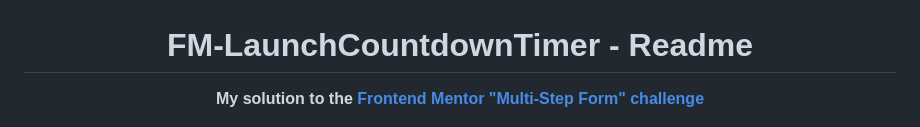
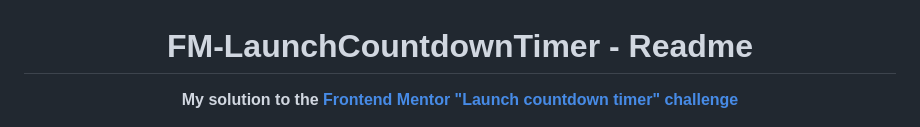
Before and after one commit to Pasek108/FM-LaunchCountdownTimer, a Markdown page: README.md, the part around the change. GitHub-like rendering.

```diff
--- a/README.md
+++ b/README.md
@@ -1,7 +1,7 @@
 <h1 align="center">FM-LaunchCountdownTimer - Readme</h1>
 <p align="center">
   <strong>
-    My solution to the <a href="https://www.frontendmentor.io/challenges/multistep-form-YVAnSdqQBJ" target="_blank">Frontend Mentor "Multi-Step Form" challenge</a>
+    My solution to the <a href="https://www.frontendmentor.io/challenges/launch-countdown-timer-N0XkGfyz-" target="_blank">Frontend Mentor "Launch countdown timer" challenge</a>
   </strong>
 </p>
 <div align="center">
```
